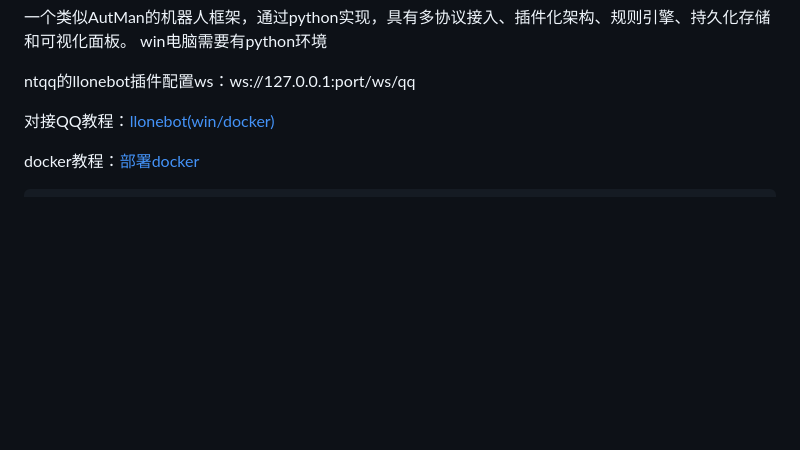
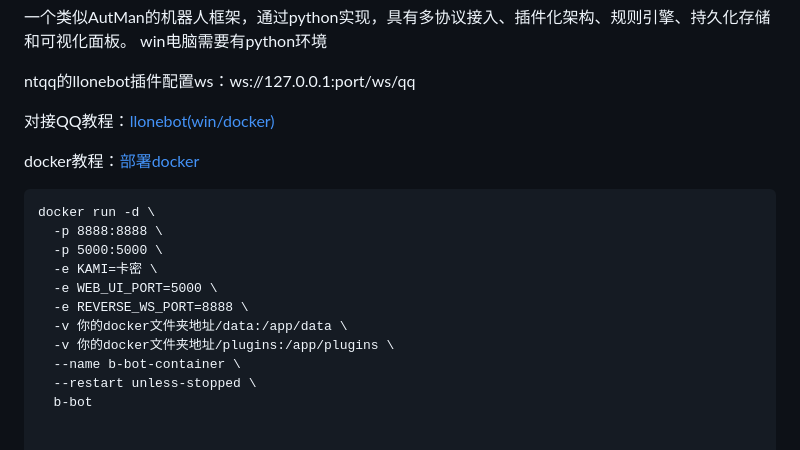
Before and after one commit to 241793/B-Bot, a Markdown page: README.md, the part around the change. Rendered like a GitHub page; blank space fills up the shorter version.

````diff
--- a/README.md
+++ b/README.md
@@ -12,6 +12,19 @@ ntqq的llonebot插件配置ws：ws://127.0.0.1:port/ws/qq
 docker教程：<a href="https://bchome.dpdns.org/index.php/archives/168/" target="_blank">部署docker</a>
 
 ```docker
+docker run -d \
+  -p 8888:8888 \
+  -p 5000:5000 \
+  -e KAMI=卡密 \
+  -e WEB_UI_PORT=5000 \
+  -e REVERSE_WS_PORT=8888 \
+  -v 你的docker文件夹地址/data:/app/data \
+  -v 你的docker文件夹地址/plugins:/app/plugins \
+  --name b-bot-container \
+  --restart unless-stopped \
+  b-bot
+
+
  docker run -d `
   -p 8888:8888 `
   -p 5000:5000 `
````
